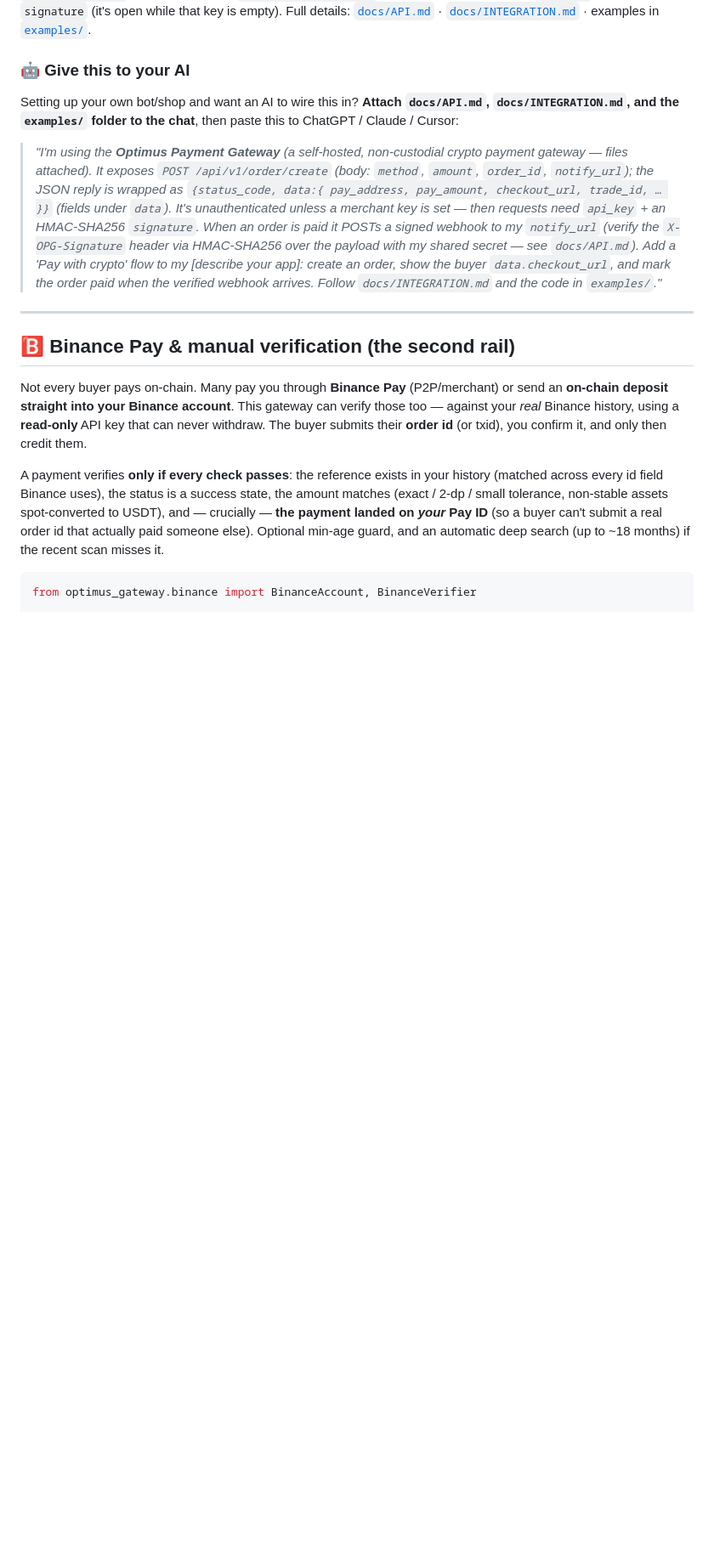
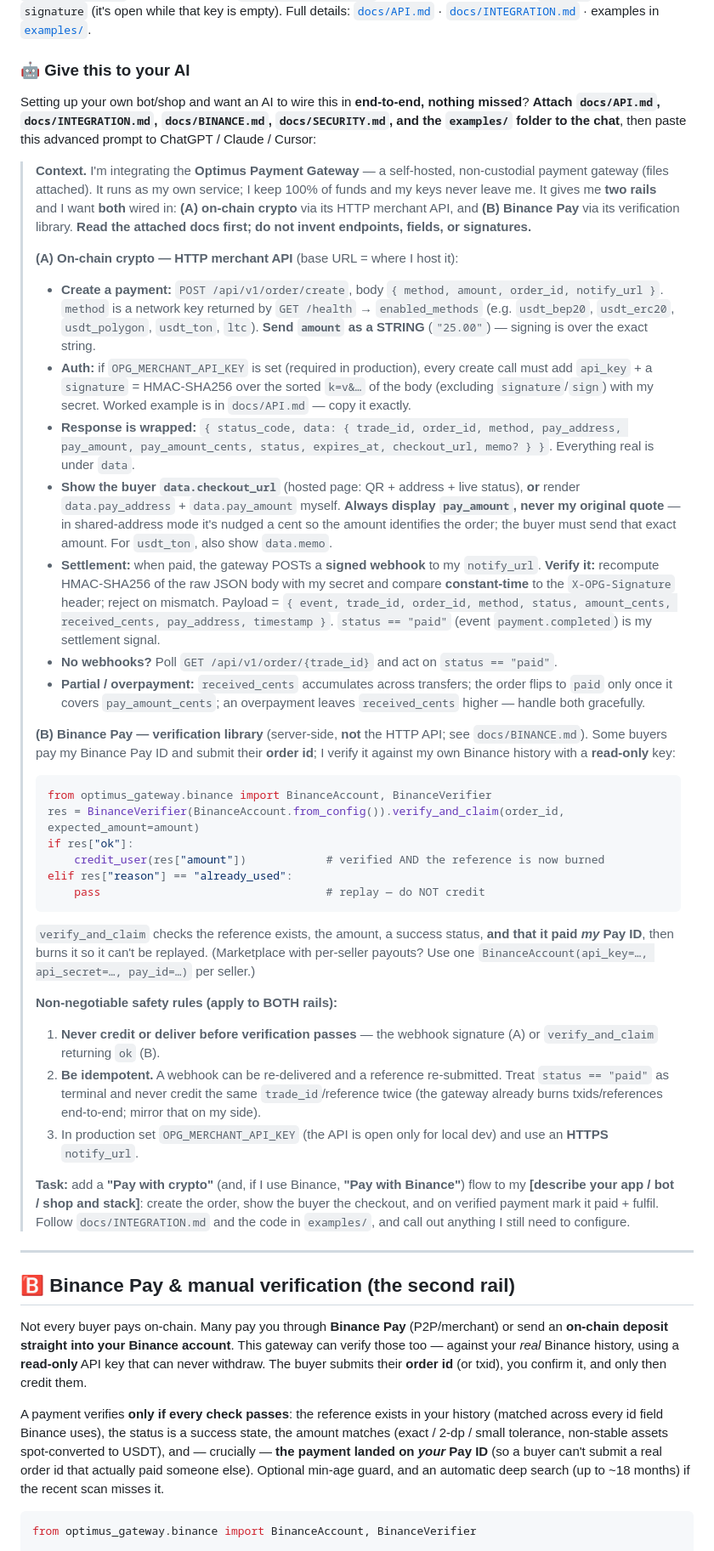
Before and after one commit to faysaliteng/optimus-payment-gateway, a Markdown page: README.md, the part around the change. Shown at 85% size. GitHub-like rendering; blank space fills up the shorter version.

Commit message:
readme: advanced "give this to your AI" prompt — both rails, nothing missed
Rewrite the copy-paste AI prompt into a complete, accurate integration brief so an
AI wires the gateway end-to-end without inventing anything:

- Attach docs/API.md + INTEGRATION.md + BINANCE.md + SECURITY.md + examples/.
- Rail A (on-chain HTTP API): exact endpoints (create/query/health), amount-as-string
  signing, api_key+HMAC auth, the data.* response fields, display pay_amount (not the
  quote), usdt_ton memo, webhook verification (X-OPG-Signature, constant-time), polling
  fallback, partial/overpayment semantics.
- Rail B (Binance Pay): the verify_and_claim library call, receiver check, anti-replay,
  per-seller accounts.
- Non-negotiable safety rules (never credit before verify; idempotency; prod key + HTTPS).

Co-Authored-By: Claude Opus 4.8 <noreply@anthropic.com>

````diff
--- a/README.md
+++ b/README.md
@@ -308,21 +308,69 @@ open while that key is empty). Full details: [`docs/API.md`](docs/API.md) ·
 
 ### 🤖 Give this to your AI
 
-Setting up your own bot/shop and want an AI to wire this in? **Attach `docs/API.md`,
-`docs/INTEGRATION.md`, and the `examples/` folder to the chat**, then paste this to
-ChatGPT / Claude / Cursor:
+Setting up your own bot/shop and want an AI to wire this in **end-to-end, nothing missed**?
+**Attach `docs/API.md`, `docs/INTEGRATION.md`, `docs/BINANCE.md`, `docs/SECURITY.md`, and the
+`examples/` folder to the chat**, then paste this advanced prompt to ChatGPT / Claude / Cursor:
 
-> *"I'm using the **Optimus Payment Gateway** (a self-hosted, non-custodial crypto
-> payment gateway — files attached). It exposes `POST /api/v1/order/create` (body:
-> `method`, `amount`, `order_id`, `notify_url`); the JSON reply is wrapped as
-> `{status_code, data:{ pay_address, pay_amount, checkout_url, trade_id, … }}` (fields
-> under `data`). It's unauthenticated unless a merchant key is set — then requests need
-> `api_key` + an HMAC-SHA256 `signature`. When an order is paid it POSTs a signed webhook
-> to my `notify_url` (verify the `X-OPG-Signature` header via HMAC-SHA256 over the payload
-> with my shared secret — see `docs/API.md`). Add a 'Pay with crypto' flow to my
-> [describe your app]: create an order, show the buyer `data.checkout_url`, and mark the
-> order paid when the verified webhook arrives. Follow `docs/INTEGRATION.md` and the code
-> in `examples/`."*
+> **Context.** I'm integrating the **Optimus Payment Gateway** — a self-hosted, non-custodial
+> payment gateway (files attached). It runs as my own service; I keep 100% of funds and my keys
+> never leave me. It gives me **two rails** and I want **both** wired in: **(A) on-chain crypto**
+> via its HTTP merchant API, and **(B) Binance Pay** via its verification library. **Read the
+> attached docs first; do not invent endpoints, fields, or signatures.**
+>
+> **(A) On-chain crypto — HTTP merchant API** (base URL = where I host it):
+> - **Create a payment:** `POST /api/v1/order/create`, body `{ method, amount, order_id, notify_url }`.
+>   `method` is a network key returned by `GET /health` → `enabled_methods` (e.g. `usdt_bep20`,
+>   `usdt_erc20`, `usdt_polygon`, `usdt_ton`, `ltc`). **Send `amount` as a STRING** (`"25.00"`) —
+>   signing is over the exact string.
+> - **Auth:** if `OPG_MERCHANT_API_KEY` is set (required in production), every create call must add
+>   `api_key` + a `signature` = HMAC-SHA256 over the sorted `k=v&…` of the body (excluding
+>   `signature`/`sign`) with my secret. Worked example is in `docs/API.md` — copy it exactly.
+> - **Response is wrapped:** `{ status_code, data: { trade_id, order_id, method, pay_address,
+>   pay_amount, pay_amount_cents, status, expires_at, checkout_url, memo? } }`. Everything real is
+>   under `data`.
+> - **Show the buyer `data.checkout_url`** (hosted page: QR + address + live status), **or** render
+>   `data.pay_address` + `data.pay_amount` myself. **Always display `pay_amount`, never my original
+>   quote** — in shared-address mode it's nudged a cent so the amount identifies the order; the buyer
+>   must send that exact amount. For `usdt_ton`, also show `data.memo`.
+> - **Settlement:** when paid, the gateway POSTs a **signed webhook** to my `notify_url`. **Verify
+>   it:** recompute HMAC-SHA256 of the raw JSON body with my secret and compare **constant-time** to
+>   the `X-OPG-Signature` header; reject on mismatch. Payload = `{ event, trade_id, order_id, method,
+>   status, amount_cents, received_cents, pay_address, timestamp }`. `status == "paid"`
+>   (event `payment.completed`) is my settlement signal.
+> - **No webhooks?** Poll `GET /api/v1/order/{trade_id}` and act on `status == "paid"`.
+> - **Partial / overpayment:** `received_cents` accumulates across transfers; the order flips to
+>   `paid` only once it covers `pay_amount_cents`; an overpayment leaves `received_cents` higher —
+>   handle both gracefully.
+>
+> **(B) Binance Pay — verification library** (server-side, **not** the HTTP API; see `docs/BINANCE.md`).
+> Some buyers pay my Binance Pay ID and submit their **order id**; I verify it against my own Binance
+> history with a **read-only** key:
+> ```python
+> from optimus_gateway.binance import BinanceAccount, BinanceVerifier
+> res = BinanceVerifier(BinanceAccount.from_config()).verify_and_claim(order_id, expected_amount=amount)
+> if res["ok"]:
+>     credit_user(res["amount"])            # verified AND the reference is now burned
+> elif res["reason"] == "already_used":
+>     pass                                  # replay — do NOT credit
+> ```
+> `verify_and_claim` checks the reference exists, the amount, a success status, **and that it paid
+> *my* Pay ID**, then burns it so it can't be replayed. (Marketplace with per-seller payouts? Use one
+> `BinanceAccount(api_key=…, api_secret=…, pay_id=…)` per seller.)
+>
+> **Non-negotiable safety rules (apply to BOTH rails):**
+> 1. **Never credit or deliver before verification passes** — the webhook signature (A) or
+>    `verify_and_claim` returning `ok` (B).
+> 2. **Be idempotent.** A webhook can be re-delivered and a reference re-submitted. Treat
+>    `status == "paid"` as terminal and never credit the same `trade_id`/reference twice (the gateway
+>    already burns txids/references end-to-end; mirror that on my side).
+> 3. In production set `OPG_MERCHANT_API_KEY` (the API is open only for local dev) and use an
+>    **HTTPS** `notify_url`.
+>
+> **Task:** add a **"Pay with crypto"** (and, if I use Binance, **"Pay with Binance"**) flow to my
+> **[describe your app / bot / shop and stack]**: create the order, show the buyer the checkout, and
+> on verified payment mark it paid + fulfil. Follow `docs/INTEGRATION.md` and the code in `examples/`,
+> and call out anything I still need to configure.
 
 ---
 
````
